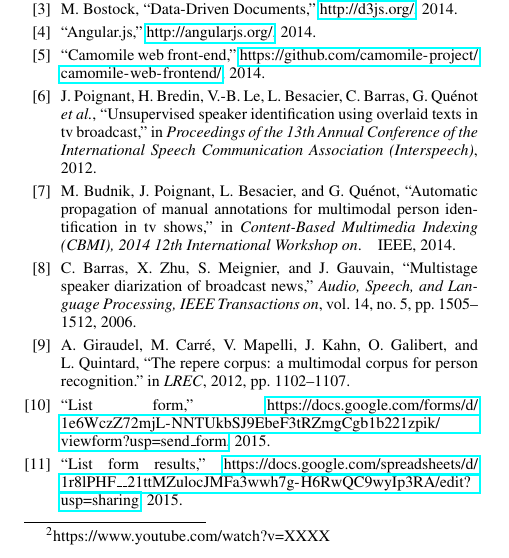
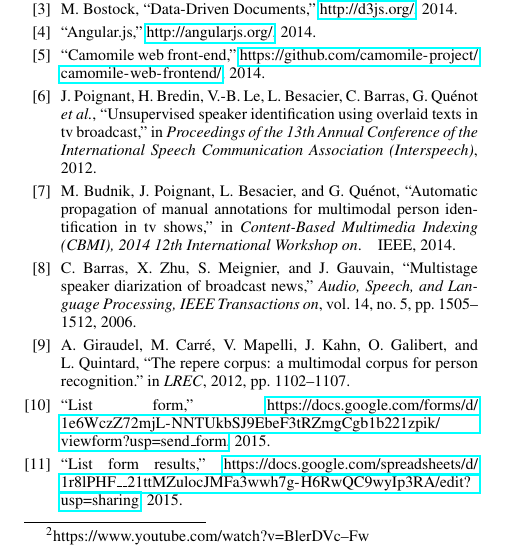
Before and after one commit to camomile-project/show-and-tell-Interspeech2015, a LaTeX paper (Camomile.tex): part of one column of page 2 of 2, cut so that both start at the same text. Compiled offline with pdfLaTeX.

Commit message:
add a youtube link for the video

```diff
--- a/Camomile.tex
+++ b/Camomile.tex
@@ -186,7 +186,7 @@ During the survey, participants had to fill a form to give some feedback about t
           \vspace{-0.1cm}
 %    \subsection{Supporting data files}
 
-A video presenting the annotation was recently published on Youtube \footnote{https://www.youtube.com/watch?v=XXXX}. All the code that support the camomile server, client and active learning is available on the \textit{camomile github}.
+A video presenting the annotation was recently published on Youtube \footnote{https://www.youtube.com/watch?v=BlerDVc--Fw}. All the code that support the camomile server, client and active learning is available on the \textit{camomile github}.
 
 
 %    \subsection{Live demo scenario}
```
